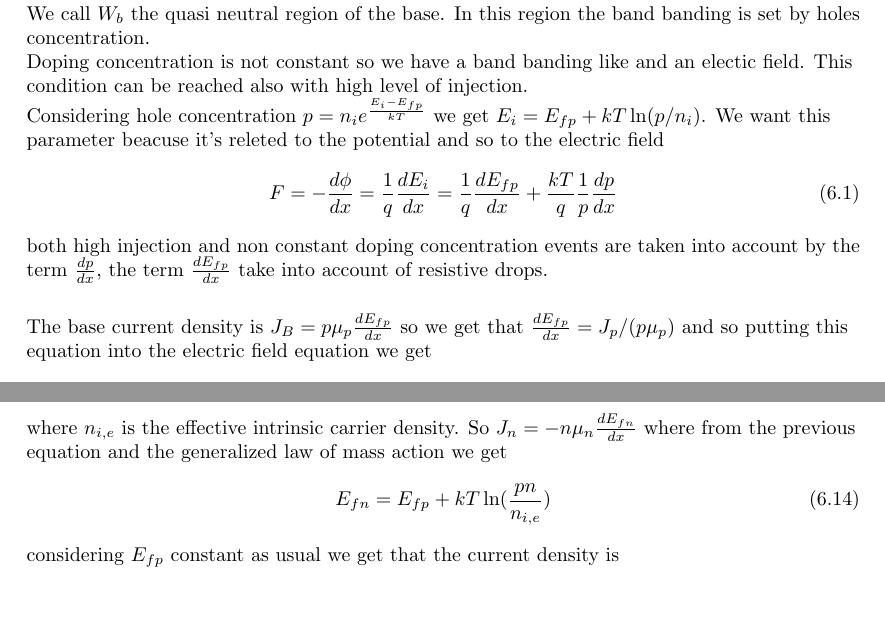
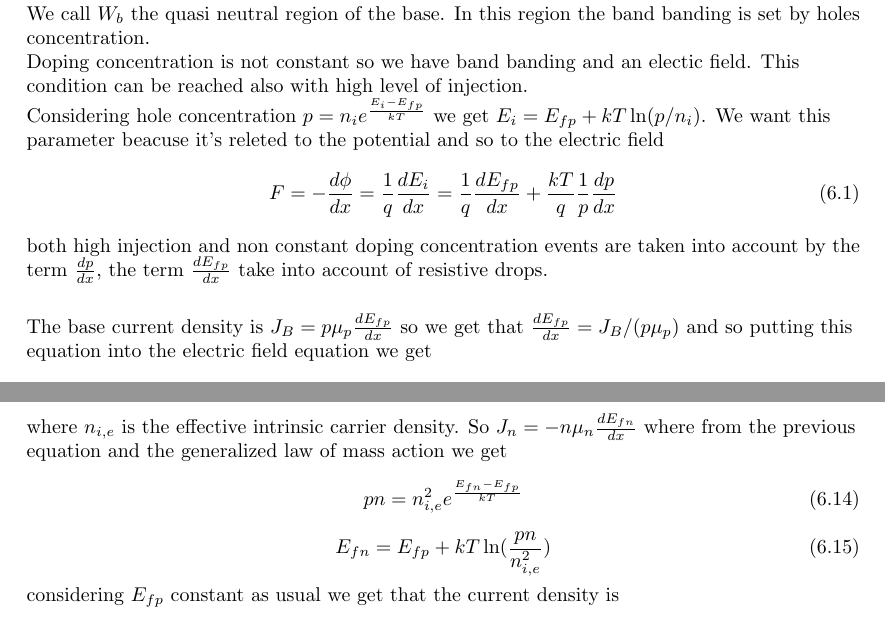
Before and after one commit to matteobaldo/Electorn_Devices, a LaTeX thesis (ED.tex, which reads Chapter6.tex): two parts of pages 86 and 89 of 95 before the commit and two parts of pages 86 and 89 of 96 after it, joined at a grey line, cut so that both start at the same text. Compiled offline with pdfLaTeX.

Commit message:
Minor changes on Ch6 and Ch4

```diff
--- a/Chapter6.tex
+++ b/Chapter6.tex
@@ -33,16 +33,16 @@ We can focus our analysis on the quasi-neutral p region that is the bottom-neck
 \raggedright
 
 We call $W_b$ the quasi neutral region of the base. In this region the band banding is set by holes concentration.\\
-Doping concentration is not constant so we have a band banding like and an electic field. This condition can be reached also with high level of injection.\\
+Doping concentration is not constant so we have band banding and an electic field. This condition can be reached also with high level of injection.\\
 Considering hole concentration $p=n_ie^{\frac{E_i-E_{fp}}{kT}}$ we get $E_i=E_{fp}+kT\ln(p/n_i)$. We want this parameter beacuse it's releted to the potential and so to the electric field
 \begin{equation}
 F=-\frac{d\phi}{dx}=\frac{1}{q}\frac{dE_{i}}{dx}=\frac{1}{q}\frac{dE_{fp}}{dx}+\frac{kT}{q}\frac{1}{p}\frac{dp}{dx}
 \end{equation}
 both high injection and non constant doping concentration events are taken into account by the term $\frac{dp}{dx}$, the term $\frac{dE_{fp}}{dx}$ take into account of resistive drops.\\
 \vspace{5mm}
-The base current density is $J_B=p\mu_p \frac{dE_{fp}}{dx}$ so we get that $\frac{dE_{fp}}{dx}=J_p/(p\mu_p)$ and so putting this equation into the electric field equation we get
+The base current density is $J_B=p\mu_p \frac{dE_{fp}}{dx}$ so we get that $\frac{dE_{fp}}{dx}=J_B/(p\mu_p)$ and so putting this equation into the electric field equation we get
 \begin{equation}
-\frac{1}{q}\frac{J_p}{p\mu_p}+\frac{kT}{q}\frac{1}{p}\frac{dp}{dx}
+\frac{1}{q}\frac{J_B}{p\mu_p}+\frac{kT}{q}\frac{1}{p}\frac{dp}{dx}
 \end{equation}
 using some reasonable values for all the parameter we get that $\Delta V_t$ is of a few fractions of mV when the total voltage applied is in the order of 0.6-0.7V. This contribution is negligible we consider the $E_{fp}$ almost constant so
 \begin{equation}
@@ -135,7 +135,10 @@ n_{i,e}^2=N_vN_ce^{-E_{gap}/kT}e^{\Delta E_{gap}/kT}=n_i^2e^{\Delta E_{gap}/kT}
 where $n_{i,e}$ is the effective intrinsic carrier density.
 So $J_n=-n\mu_n \frac{dE_{fn}}{dx}$ where from the previous equation and the generalized law of mass action we get
 \begin{equation}
-E_{fn}=E_{fp}+kT\ln(\frac{pn}{n_{i,e}})
+pn=n_{i,e}^2e^{\frac{E_{fn}-E_{fp}}{kT}}
+\end{equation}
+\begin{equation}
+E_{fn}=E_{fp}+kT\ln(\frac{pn}{n_{i,e}^2})
 \end{equation}
 considering $E_{fp}$ constant as usual we get that the current density is
 \begin{equation}
```
Also changed, not shown: Chapter4.tex (+1 -1 lines), Chapter6.tex (18 more changed lines), 4 other files.
